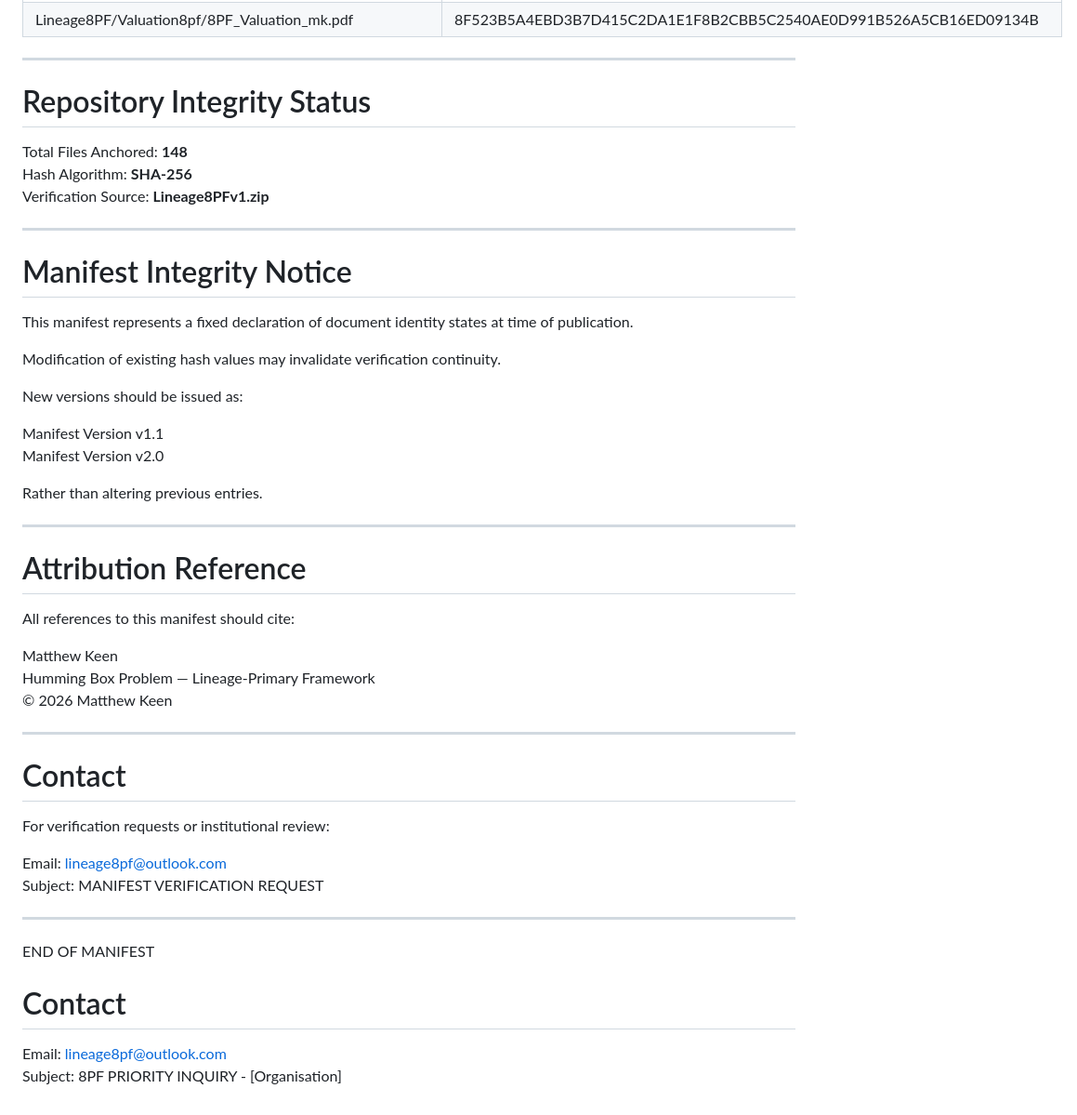
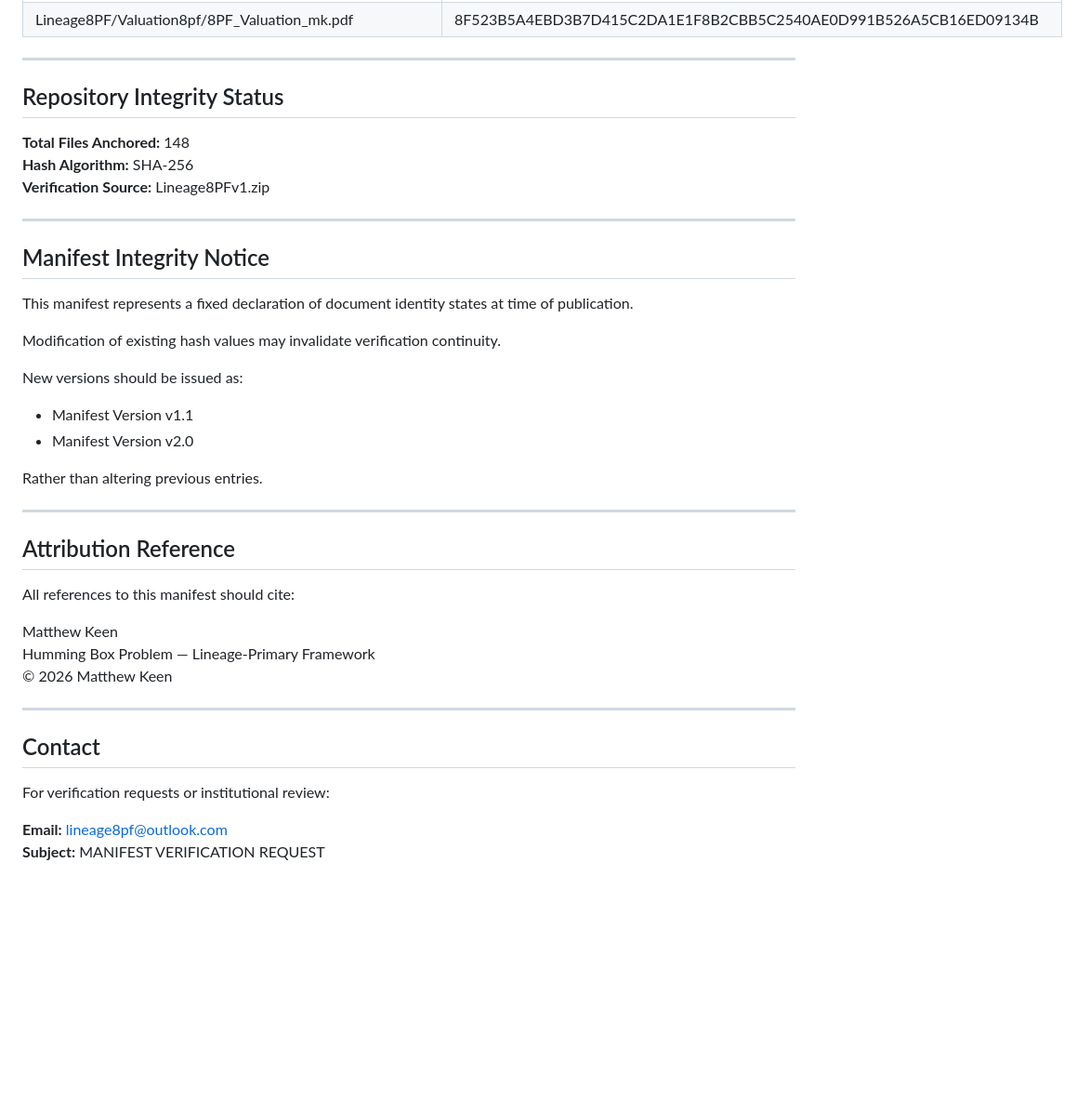
Before and after one commit to mmke01404-collab/Primary, a Markdown page: MANIFEST.md, the part around one of its changes. Shown at 93% size. Drawn GitHub-style; blank space fills up the shorter version.

```diff
--- a/MANIFEST.md
+++ b/MANIFEST.md
@@ -228,34 +203,30 @@ Matching hashes confirm identity continuity.
 
 ---
 
-# Repository Integrity Status
+## Repository Integrity Status
 
-Total Files Anchored: **148**
-Hash Algorithm: **SHA-256**
-Verification Source: **Lineage8PFv1.zip**
+**Total Files Anchored:** 148
+**Hash Algorithm:** SHA-256
+**Verification Source:** Lineage8PFv1.zip
 
 ---
 
+## Manifest Integrity Notice
 
+This manifest represents a fixed declaration of document identity states at time of publication.
 
-# Manifest Integrity Notice
-
-This manifest represents a fixed declaration
-of document identity states at time of publication.
-
-Modification of existing hash values
-may invalidate verification continuity.
+Modification of existing hash values may invalidate verification continuity.
 
 New versions should be issued as:
 
-Manifest Version v1.1
-Manifest Version v2.0
+- Manifest Version v1.1
+- Manifest Version v2.0
 
 Rather than altering previous entries.
 
 ---
 
-# Attribution Reference
+## Attribution Reference
 
 All references to this manifest should cite:
 
@@ -265,21 +236,9 @@ Humming Box Problem — Lineage-Primary Framework
 
 ---
 
-# Contact
+## Contact
 
 For verification requests or institutional review:
 
-Email: lineage8pf@outlook.com
-Subject: MANIFEST VERIFICATION REQUEST
-
----
-
-END OF MANIFEST
-
-
-
-
-# Contact
-
-Email: lineage8pf@outlook.com
-Subject: 8PF PRIORITY INQUIRY - [Organisation]
+**Email:** lineage8pf@outlook.com
+**Subject:** MANIFEST VERIFICATION REQUEST
```
Also changed, not shown: other parts of MANIFEST.md (+22 -47 lines).
